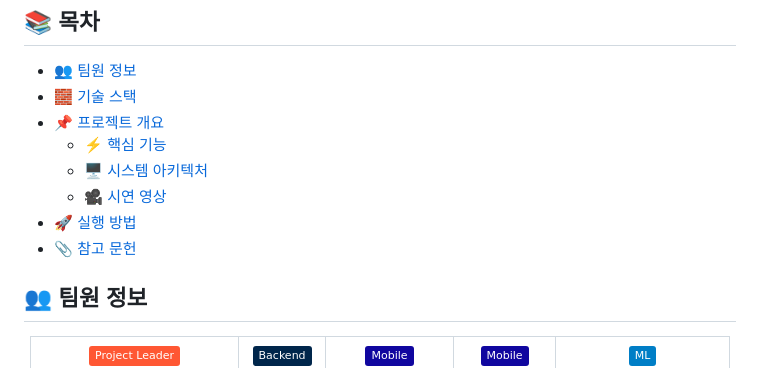
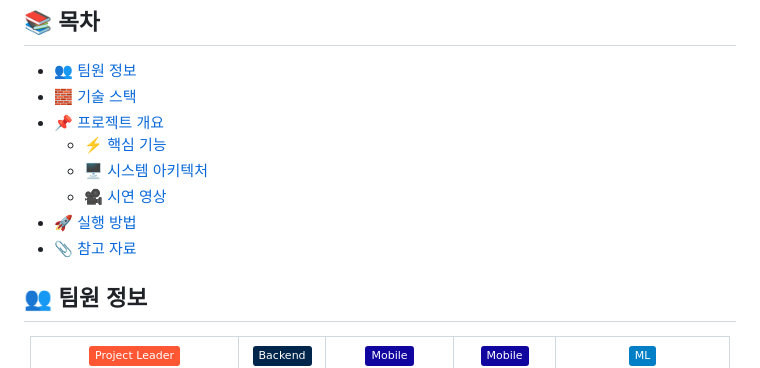
Before and after one commit to sangwoo4/ghostouch, a Markdown page: README.md, the part around the change. GitHub-like rendering; badges without logos.

Commit message:
Third Update README.md

```diff
--- a/README.md
+++ b/README.md
@@ -15,7 +15,7 @@
   - [🖥️ 시스템 아키텍처](#시스템-아키텍처)
   - [🎥 시연 영상](#시연-영상)
 - [🚀 실행 방법](#-실행-방법)
-- [📎 참고 문헌](#-참고-문헌)
+- [📎 참고 자료](#-참고-자료)
 
 ## 👥 팀원 정보
 <div align="center">
```
